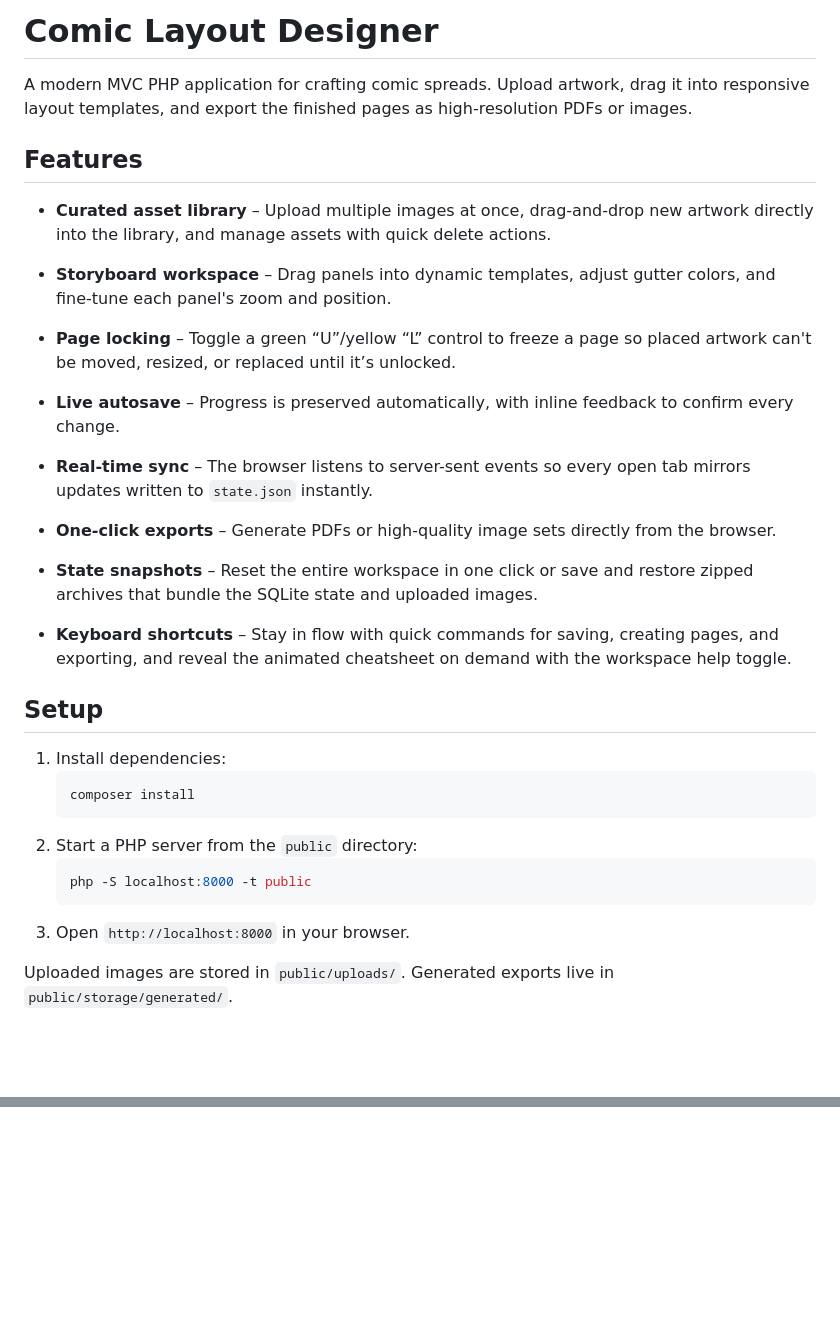
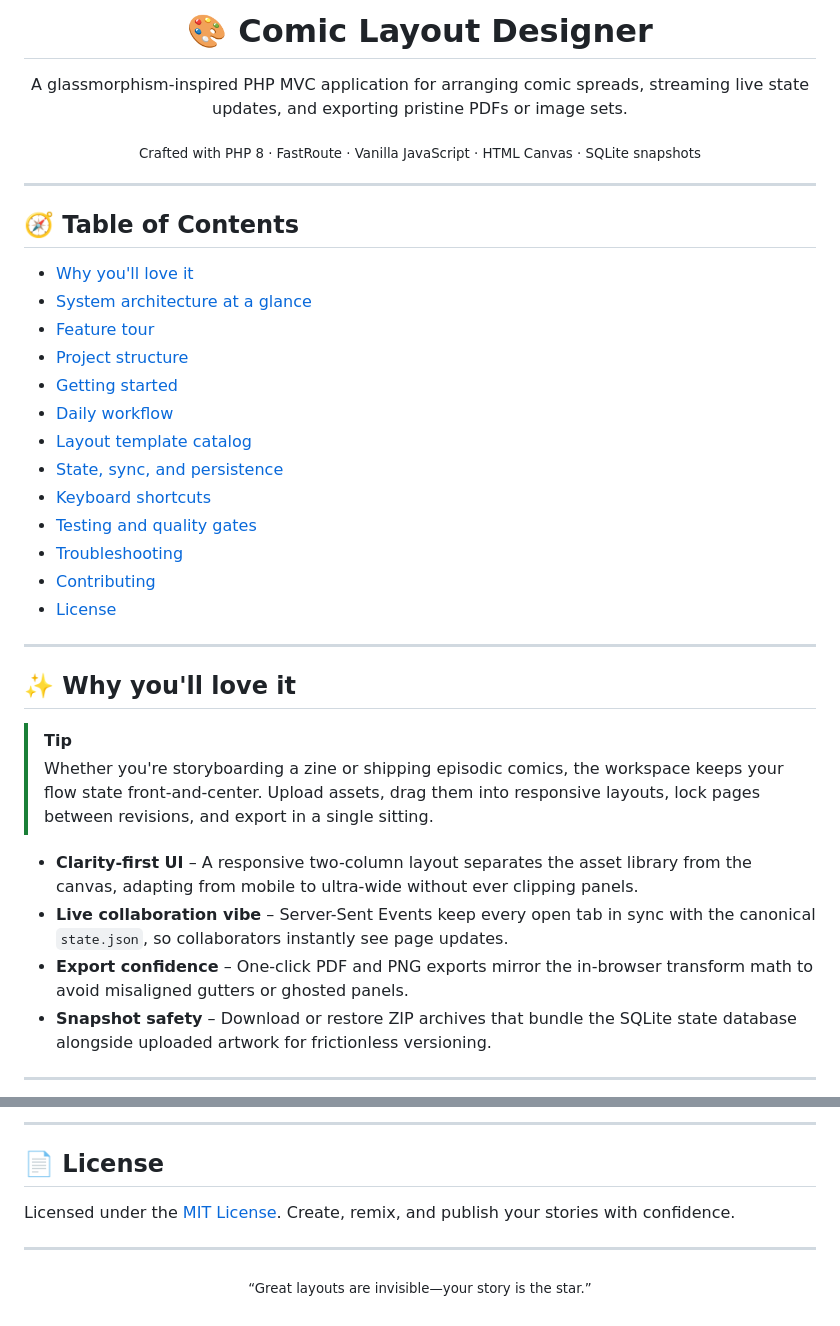
Before and after one commit to djav1985/v-comic-layout-designer, a Markdown page: README.md, 2 parts joined by grey strips. GitHub-like rendering; blank space fills up the shorter version.

````diff
--- a/README.md
+++ b/README.md
@@ -1,30 +1,39 @@
-# Comic Layout Designer
+<h1 align="center">🎨 Comic Layout Designer</h1>
+<p align="center">
+  A glassmorphism-inspired PHP MVC application for arranging comic spreads, streaming live state updates, and exporting pristine PDFs or image sets.
+</p>
 
-A modern MVC PHP application for crafting comic spreads. Upload artwork, drag it into responsive layout templates, and export the finished pages as high-resolution PDFs or images.
+<p align="center">
+  <sub>Crafted with PHP 8 · FastRoute · Vanilla JavaScript · HTML Canvas · SQLite snapshots</sub>
+</p>
 
-## Features
+---
 
-- **Curated asset library** – Upload multiple images at once, drag-and-drop new artwork directly into the library, and manage assets with quick delete actions.
-- **Storyboard workspace** – Drag panels into dynamic templates, adjust gutter colors, and fine-tune each panel's zoom and position.
-- **Page locking** – Toggle a green “U”/yellow “L” control to freeze a page so placed artwork can't be moved, resized, or replaced until it’s unlocked.
-- **Live autosave** – Progress is preserved automatically, with inline feedback to confirm every change.
-- **Real-time sync** – The browser listens to server-sent events so every open tab mirrors updates written to `state.json` instantly.
-- **One-click exports** – Generate PDFs or high-quality image sets directly from the browser.
+## 🧭 Table of Contents
+- [Why you'll love it](#-why-youll-love-it)
+- [System architecture at a glance](#-system-architecture-at-a-glance)
+- [Feature tour](#-feature-tour)
+- [Project structure](#-project-structure)
+- [Getting started](#-getting-started)
+- [Daily workflow](#-daily-workflow)
+- [Layout template catalog](#-layout-template-catalog)
+- [State, sync, and persistence](#-state-sync-and-persistence)
+- [Keyboard shortcuts](#-keyboard-shortcuts)
+- [Testing and quality gates](#-testing-and-quality-gates)
+- [Troubleshooting](#-troubleshooting)
+- [Contributing](#-contributing)
+- [License](#-license)
 
-- **State snapshots** – Reset the entire workspace in one click or save and restore zipped archives that bundle the SQLite state and uploaded images.
-- **Keyboard shortcuts** – Stay in flow with quick commands for saving, creating pages, and exporting, and reveal the animated cheatsheet on demand with the workspace help toggle.
+---
 
-## Setup
+## ✨ Why you'll love it
+> [!TIP]
+> Whether you're storyboarding a zine or shipping episodic comics, the workspace keeps your flow state front-and-center. Upload assets, drag them into responsive layouts, lock pages between revisions, and export in a single sitting.
 
-1. Install dependencies:
-   ```bash
-   composer install
-   ```
-2. Start a PHP server from the `public` directory:
-   ```bash
-   php -S localhost:8000 -t public
-   ```
-3. Open `http://localhost:8000` in your browser.
+- **Clarity-first UI** – A responsive two-column layout separates the asset library from the canvas, adapting from mobile to ultra-wide without ever clipping panels.
+- **Live collaboration vibe** – Server-Sent Events keep every open tab in sync with the canonical `state.json`, so collaborators instantly see page updates.
+- **Export confidence** – One-click PDF and PNG exports mirror the in-browser transform math to avoid misaligned gutters or ghosted panels.
+- **Snapshot safety** – Download or restore ZIP archives that bundle the SQLite state database alongside uploaded artwork for frictionless versioning.
 
-Uploaded images are stored in `public/uploads/`. Generated exports live in `public/storage/generated/`.
+---
 
@@ -65,0 +222,8 @@ On screens 768px wide and below, an **Images** pill anchors to the bottom edge o
+---
+
+## 📄 License
+Licensed under the [MIT License](LICENSE). Create, remix, and publish your stories with confidence.
+
+---
+
+<p align="center"><sub>“Great layouts are invisible—your story is the star.”</sub></p>
````
Also changed, not shown: other parts of README.md (+166 -19 lines), CHANGELOG.md (+3 -0 lines).
